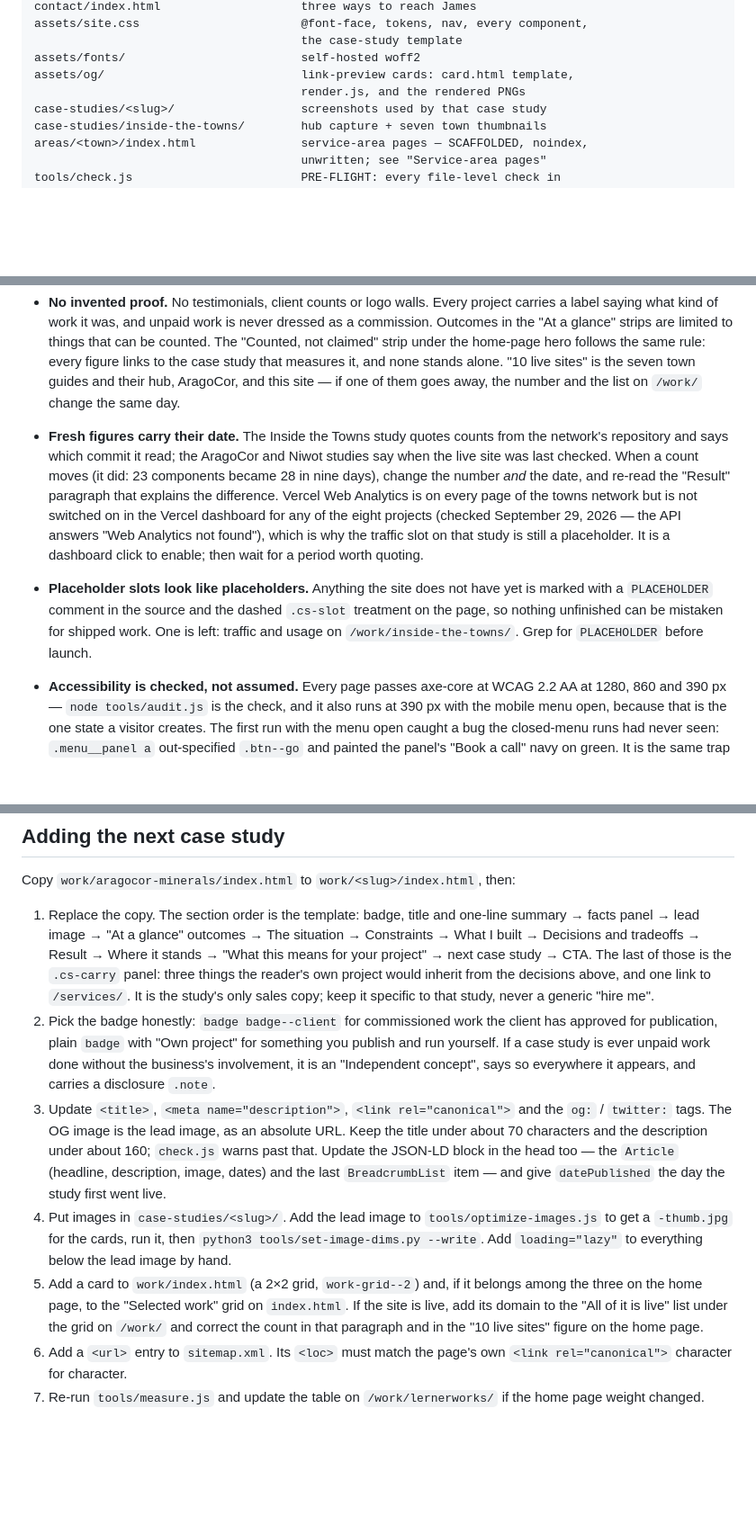
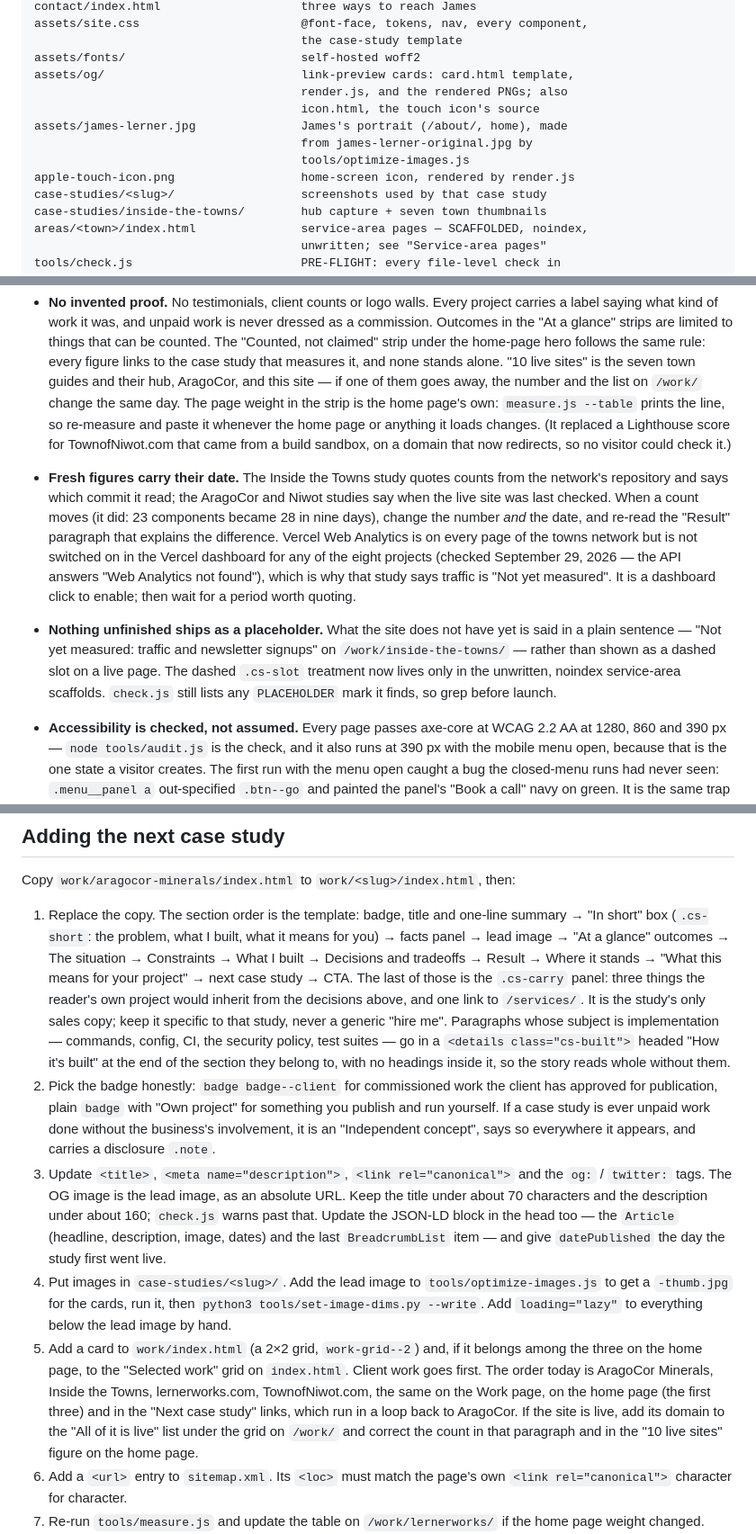
Before and after one commit to jlerner1965/Lerner-Works, a Markdown page: README.md, 3 parts joined by grey strips. Shown at 90% size. Rendered like a GitHub page; blank space fills up the shorter version.

Commit message:
README: match the audit fixes
Placeholder policy (plain 'Not yet measured' instead of a dashed slot),
the home page's weight stat and where it comes from, the In short and
How it's built parts of the case-study template, client-first case-study
order and the Next loop, the portrait and touch icon in the file map, and
townofniwot.com's redirect as it answers today (308, permanent).

Co-Authored-By: Claude Opus 5.5 <noreply@anthropic.com>
Claude-Session: https://claude.ai/code/session_013onxqB5uMb1XdYqmqrgpPt

```diff
--- a/README.md
+++ b/README.md
@@ -20,7 +20,12 @@ assets/site.css                       @font-face, tokens, nav, every component,
                                       the case-study template
 assets/fonts/                         self-hosted woff2
 assets/og/                            link-preview cards: card.html template,
-                                      render.js, and the rendered PNGs
+                                      render.js, and the rendered PNGs; also
+                                      icon.html, the touch icon's source
+assets/james-lerner.jpg               James's portrait (/about/, home), made
+                                      from james-lerner-original.jpg by
+                                      tools/optimize-images.js
+apple-touch-icon.png                  home-screen icon, rendered by render.js
 case-studies/<slug>/                  screenshots used by that case study
 case-studies/inside-the-towns/        hub capture + seven town thumbnails
 areas/<town>/index.html               service-area pages — SCAFFOLDED, noindex,
@@ -96,7 +101,12 @@ depends on them.
   under the home-page hero follows the same rule: every figure links to the
   case study that measures it, and none stands alone. "10 live sites" is the
   seven town guides and their hub, AragoCor, and this site — if one of them
-  goes away, the number and the list on `/work/` change the same day.
+  goes away, the number and the list on `/work/` change the same day. The
+  page weight in the strip is the home page's own: `measure.js --table`
+  prints the line, so re-measure and paste it whenever the home page or
+  anything it loads changes. (It replaced a Lighthouse score for
+  TownofNiwot.com that came from a build sandbox, on a domain that now
+  redirects, so no visitor could check it.)
 - **Fresh figures carry their date.** The Inside the Towns study quotes counts
   from the network's repository and says which commit it read; the AragoCor
   and Niwot studies say when the live site was last checked. When a count
@@ -105,13 +115,14 @@ depends on them.
   difference. Vercel Web Analytics is on every page of the towns network but
   is not switched on in the Vercel dashboard for any of the eight projects
   (checked September 29, 2026 — the API answers "Web Analytics not found"),
-  which is why the traffic slot on that study is still a placeholder. It is a
+  which is why that study says traffic is "Not yet measured". It is a
   dashboard click to enable; then wait for a period worth quoting.
-- **Placeholder slots look like placeholders.** Anything the site does not
-  have yet is marked with a `PLACEHOLDER` comment in the source and the dashed
-  `.cs-slot` treatment on the page, so nothing unfinished can be mistaken for
-  shipped work. One is left: traffic and usage on `/work/inside-the-towns/`.
-  Grep for `PLACEHOLDER` before launch.
+- **Nothing unfinished ships as a placeholder.** What the site does not have
+  yet is said in a plain sentence — "Not yet measured: traffic and newsletter
+  signups" on `/work/inside-the-towns/` — rather than shown as a dashed slot
+  on a live page. The dashed `.cs-slot` treatment now lives only in the
+  unwritten, noindex service-area scaffolds. `check.js` still lists any
+  `PLACEHOLDER` mark it finds, so grep before launch.
 - **Accessibility is checked, not assumed.** Every page passes axe-core at
   WCAG 2.2 AA at 1280, 860 and 390 px — `node tools/audit.js` is the check,
   and it also runs at 390 px with the mobile menu open, because that is the
@@ -340,13 +357,18 @@ python3 -m http.server 8000
 Copy `work/aragocor-minerals/index.html` to `work/<slug>/index.html`, then:
 
 1. Replace the copy. The section order is the template: badge, title and
-   one-line summary → facts panel → lead image → "At a glance" outcomes →
+   one-line summary → "In short" box (`.cs-short`: the problem, what I built,
+   what it means for you) → facts panel → lead image → "At a glance" outcomes →
    The situation → Constraints → What I built → Decisions and tradeoffs →
    Result → Where it stands → "What this means for your project" → next
    case study → CTA. The last of those is the `.cs-carry` panel: three things
    the reader's own project would inherit from the decisions above, and one
    link to `/services/`. It is the study's only sales copy; keep it specific
-   to that study, never a generic "hire me".
+   to that study, never a generic "hire me". Paragraphs whose subject is
+   implementation — commands, config, CI, the security policy, test suites —
+   go in a `<details class="cs-built">` headed "How it's built" at the end of
+   the section they belong to, with no headings inside it, so the story reads
+   whole without them.
 2. Pick the badge honestly: `badge badge--client` for commissioned work the
    client has approved for publication, plain `badge` with "Own project" for
    something you publish and run yourself. If a case study is ever unpaid work
@@ -365,7 +387,10 @@ Copy `work/aragocor-minerals/index.html` to `work/<slug>/index.html`, then:
    everything below the lead image by hand.
 5. Add a card to `work/index.html` (a 2×2 grid, `work-grid--2`) and, if it
    belongs among the three on the home page, to the "Selected work" grid on
-   `index.html`. If the site is live, add its domain to the "All of it is
+   `index.html`. Client work goes first. The order today is AragoCor Minerals,
+   Inside the Towns, lernerworks.com, TownofNiwot.com, the same on the Work
+   page, on the home page (the first three) and in the "Next case study"
+   links, which run in a loop back to AragoCor. If the site is live, add its domain to the "All of it is
    live" list under the grid on `/work/` and correct the count in that
    paragraph and in the "10 live sites" figure on the home page.
 6. Add a `<url>` entry to `sitemap.xml`. Its `<loc>` must match the page's
```
Also changed, not shown: other parts of README.md (+13 -6 lines).
